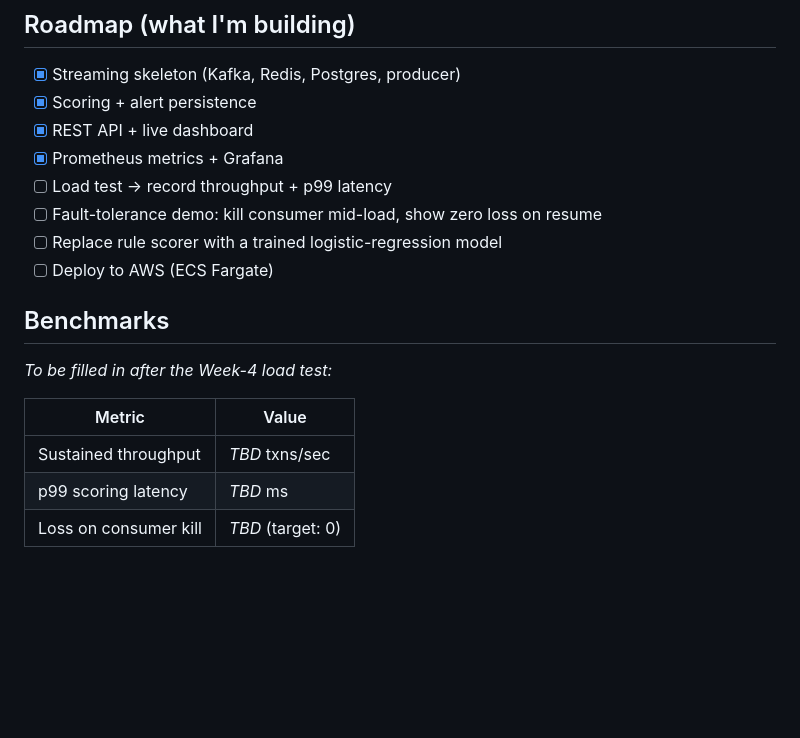
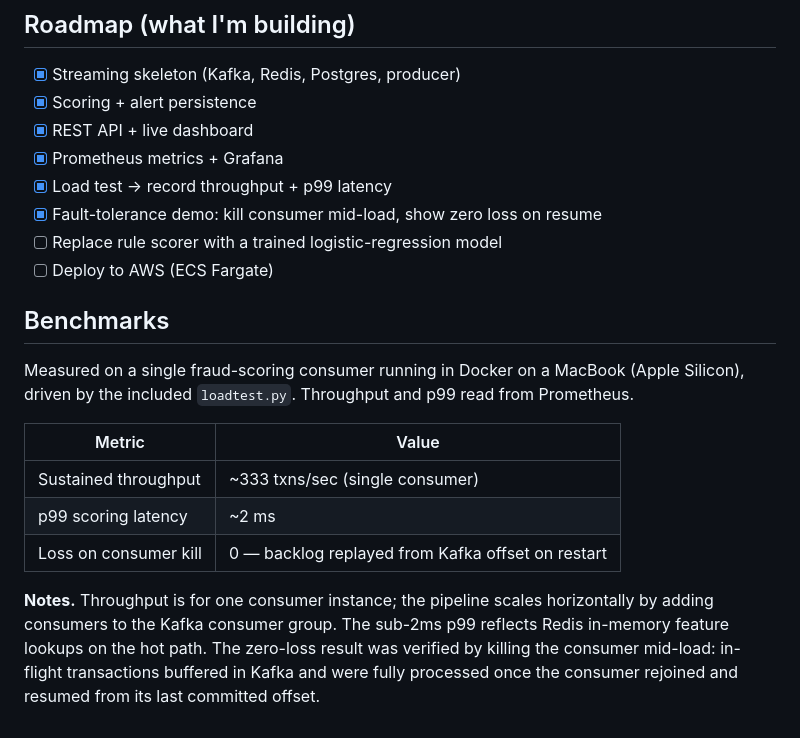
Before and after one commit to sxp6664/upishield, a Markdown page: README.md, the part around the change. Drawn GitHub-style; blank space fills up the shorter version.

```diff
--- a/README.md
+++ b/README.md
@@ -74,17 +74,24 @@ Tear down: `docker compose down -v`
 - [x] Scoring + alert persistence
 - [x] REST API + live dashboard
 - [x] Prometheus metrics + Grafana
-- [ ] Load test → record throughput + p99 latency
-- [ ] Fault-tolerance demo: kill consumer mid-load, show zero loss on resume
+- [x] Load test → record throughput + p99 latency
+- [x] Fault-tolerance demo: kill consumer mid-load, show zero loss on resume
 - [ ] Replace rule scorer with a trained logistic-regression model
 - [ ] Deploy to AWS (ECS Fargate)
 
 ## Benchmarks
 
-_To be filled in after the Week-4 load test:_
+Measured on a single fraud-scoring consumer running in Docker on a MacBook (Apple Silicon),
+driven by the included `loadtest.py`. Throughput and p99 read from Prometheus.
 
 | Metric | Value |
 |---|---|
-| Sustained throughput | _TBD_ txns/sec |
-| p99 scoring latency | _TBD_ ms |
-| Loss on consumer kill | _TBD_ (target: 0) |
+| Sustained throughput | ~333 txns/sec (single consumer) |
+| p99 scoring latency | ~2 ms |
+| Loss on consumer kill | 0 — backlog replayed from Kafka offset on restart |
+
+**Notes.** Throughput is for one consumer instance; the pipeline scales horizontally by
+adding consumers to the Kafka consumer group. The sub-2ms p99 reflects Redis in-memory
+feature lookups on the hot path. The zero-loss result was verified by killing the consumer
+mid-load: in-flight transactions buffered in Kafka and were fully processed once the
+consumer rejoined and resumed from its last committed offset.
```
